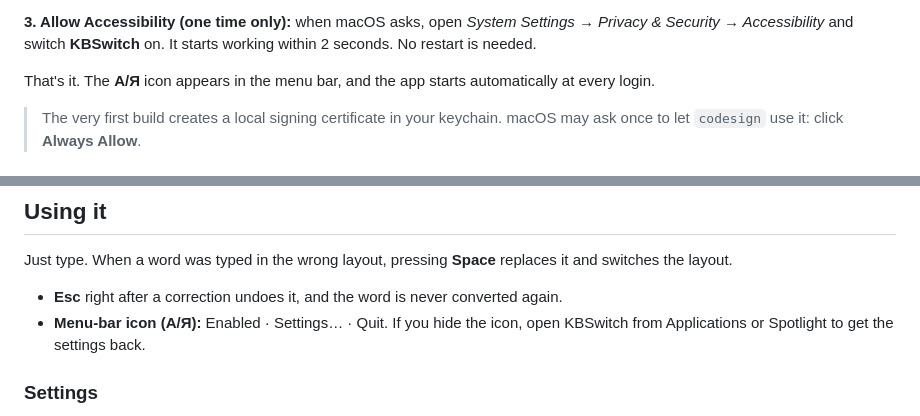
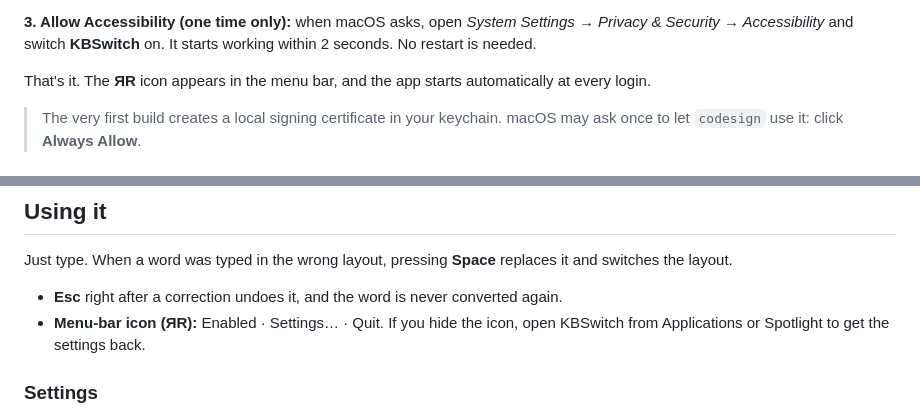
Before and after one commit to dzhusjr/Keyboard-Switcher, a Markdown page: README.md, 2 parts joined by grey strips. Rendered like a GitHub page.

Commit message:
KBSwitch: ЯR menu-bar icon
Co-Authored-By: Claude Opus 5.5 <noreply@anthropic.com>
Claude-Session: https://claude.ai/code/session_01J77EBvc4mjDrJcKyRiXgUS

```diff
--- a/README.md
+++ b/README.md
@@ -36,7 +36,7 @@ dictionary into `~/Library/Spelling`. That also gives you Ukrainian spell-check
 Security → Accessibility* and switch **KBSwitch** on. It starts working within 2 seconds. No
 restart is needed.
 
-That's it. The **A/Я** icon appears in the menu bar, and the app starts automatically at every login.
+That's it. The **ЯR** icon appears in the menu bar, and the app starts automatically at every login.
 
 > The very first build creates a local signing certificate in your keychain. macOS may ask once
 > to let `codesign` use it: click **Always Allow**.
@@ -63,7 +63,7 @@ Just type. When a word was typed in the wrong layout, pressing **Space** replace
 the layout.
 
 - **Esc** right after a correction undoes it, and the word is never converted again.
-- **Menu-bar icon (A/Я):** Enabled · Settings… · Quit. If you hide the icon, open KBSwitch from
+- **Menu-bar icon (ЯR):** Enabled · Settings… · Quit. If you hide the icon, open KBSwitch from
   Applications or Spotlight to get the settings back.
 
 ### Settings
```
Also changed, not shown: macos/Resources/MenuBarIcon.png, macos/Resources/MenuBarIcon@2x.png, 2 other files.
